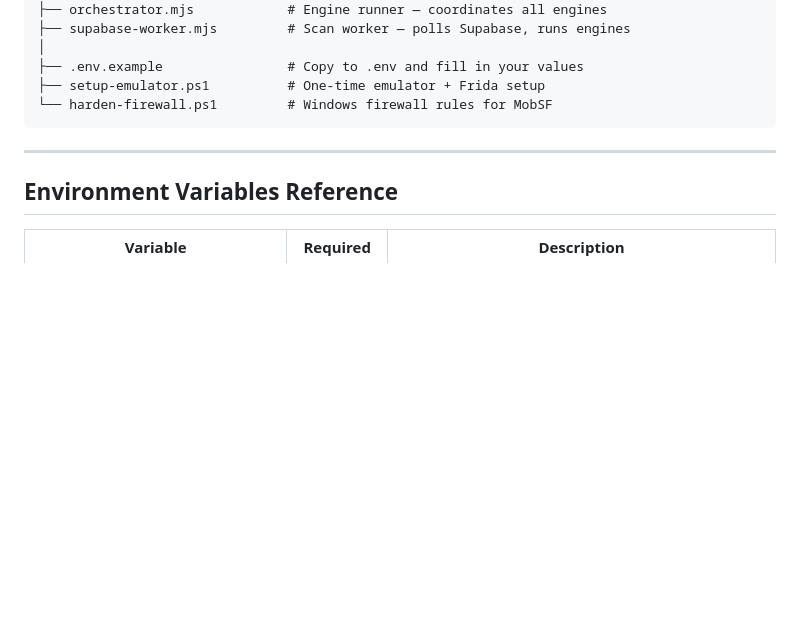
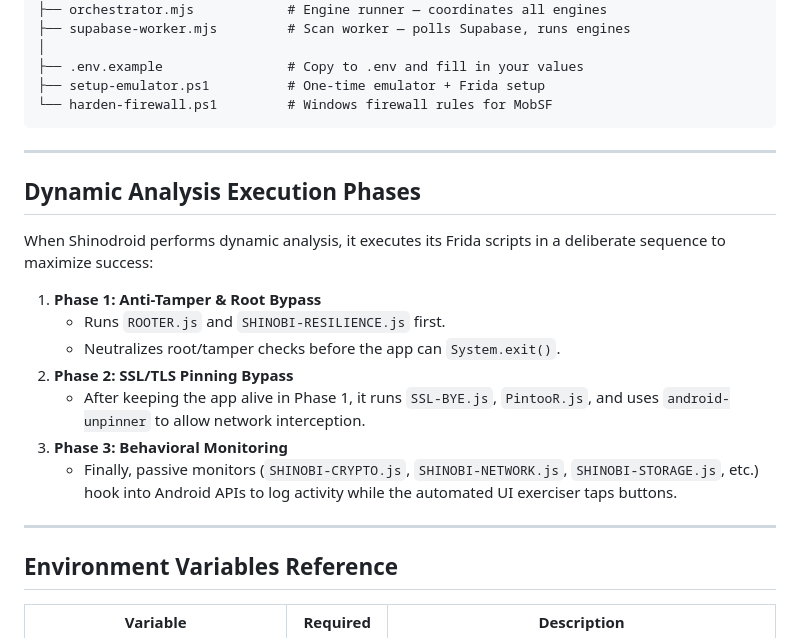
Before and after one commit to chaitanyacyb3r/WORMHOLE-SHINODROID, a Markdown page: README.md, the part around the change. GitHub-like rendering; blank space fills up the shorter version.

Commit message:
Update README with physical device instructions and script execution phases

```diff
--- a/README.md
+++ b/README.md
@@ -232,6 +232,20 @@ wormhole-Shinodroid/
 
 ---
 
+## Dynamic Analysis Execution Phases
+
+When Shinodroid performs dynamic analysis, it executes its Frida scripts in a deliberate sequence to maximize success:
+
+1. **Phase 1: Anti-Tamper & Root Bypass**
+   - Runs `ROOTER.js` and `SHINOBI-RESILIENCE.js` first.
+   - Neutralizes root/tamper checks before the app can `System.exit()`.
+2. **Phase 2: SSL/TLS Pinning Bypass**
+   - After keeping the app alive in Phase 1, it runs `SSL-BYE.js`, `PintooR.js`, and uses `android-unpinner` to allow network interception.
+3. **Phase 3: Behavioral Monitoring**
+   - Finally, passive monitors (`SHINOBI-CRYPTO.js`, `SHINOBI-NETWORK.js`, `SHINOBI-STORAGE.js`, etc.) hook into Android APIs to log activity while the automated UI exerciser taps buttons.
+
+---
+
 ## Environment Variables Reference
 
 | Variable | Required | Description |
```
